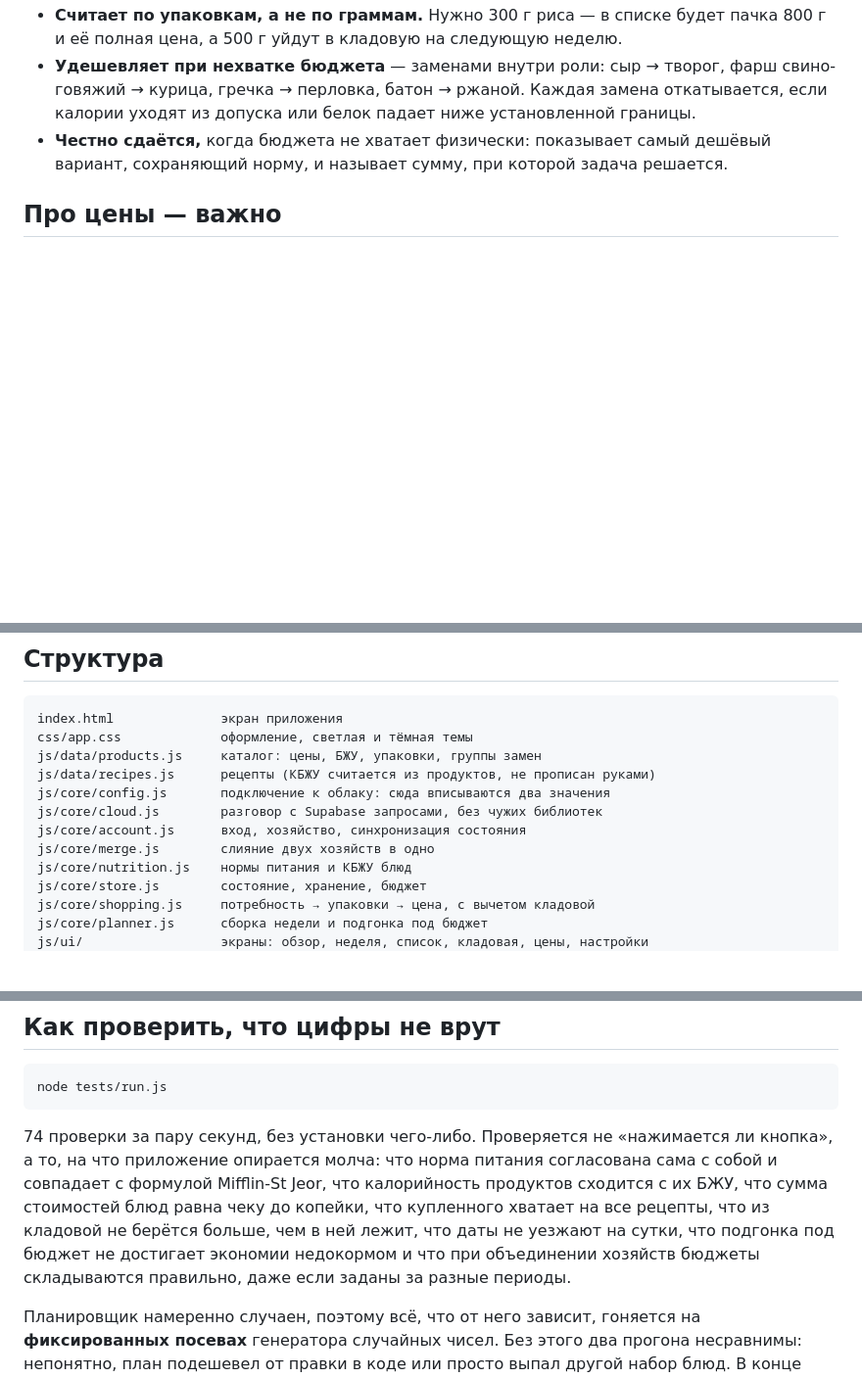
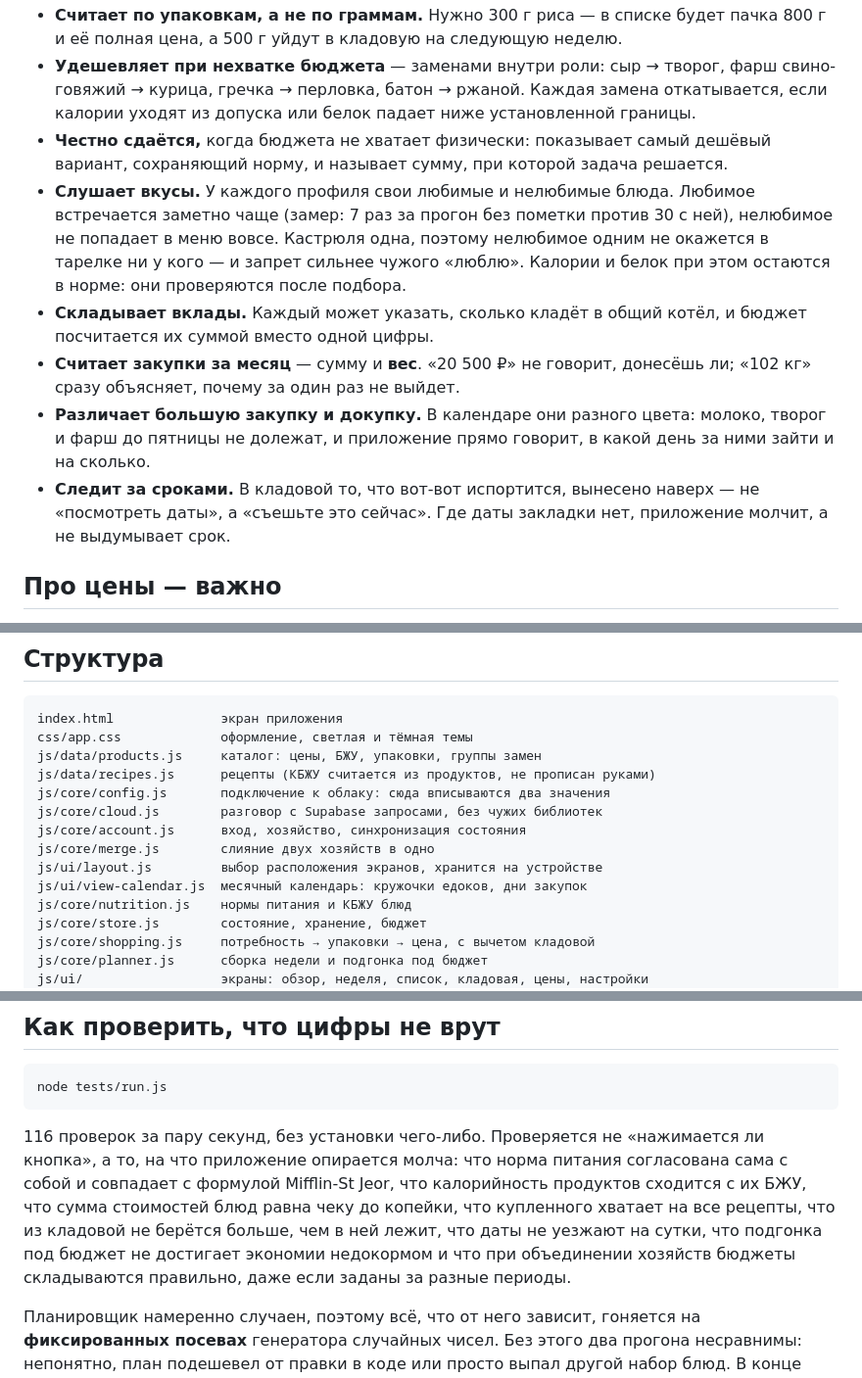
Before and after one commit to Slowmeow/OverMoney, a Markdown page: README.md, 3 parts joined by grey strips. Shown at 98% size. GitHub-like rendering; blank space fills up the shorter version.

Commit message:
README: два расположения, вкусы, месяц закупок и границы возможного
Описано то, что появилось: выбор расположения экранов и почему он хранится
на устройстве, любимое и нелюбимое с замером эффекта, вклады в бюджет,
закупки за месяц с весом, различие большой закупки и докупки, сроки годности.

В «чего оно не делает» добавлены две вещи, которых ждали: распознавание
продуктов по фотографии холодильника и уведомления о тратах. Обе названы
вместе с причиной — первой нужен внешний платный сервис и дыра в правилах
загрузки ресурсов, второй сервер рассылки, а на iPhone она почти не работает.
Умолчать о них значило бы оставить надежду, которая не сбудется.

Co-Authored-By: Claude Opus 5 <noreply@anthropic.com>

````diff
--- a/README.md
+++ b/README.md
@@ -38,6 +39,11 @@ python build.py          собирает overmoney.html — 390 КБ, всё в
 - **Считает по упаковкам, а не по граммам.** Нужно 300 г риса — в списке будет пачка 800 г и её полная цена, а 500 г уйдут в кладовую на следующую неделю.
 - **Удешевляет при нехватке бюджета** — заменами внутри роли: сыр → творог, фарш свино-говяжий → курица, гречка → перловка, батон → ржаной. Каждая замена откатывается, если калории уходят из допуска или белок падает ниже установленной границы.
 - **Честно сдаётся,** когда бюджета не хватает физически: показывает самый дешёвый вариант, сохраняющий норму, и называет сумму, при которой задача решается.
+- **Слушает вкусы.** У каждого профиля свои любимые и нелюбимые блюда. Любимое встречается заметно чаще (замер: 7 раз за прогон без пометки против 30 с ней), нелюбимое не попадает в меню вовсе. Кастрюля одна, поэтому нелюбимое одним не окажется в тарелке ни у кого — и запрет сильнее чужого «люблю». Калории и белок при этом остаются в норме: они проверяются после подбора.
+- **Складывает вклады.** Каждый может указать, сколько кладёт в общий котёл, и бюджет посчитается их суммой вместо одной цифры.
+- **Считает закупки за месяц** — сумму и **вес**. «20 500 ₽» не говорит, донесёшь ли; «102 кг» сразу объясняет, почему за один раз не выйдет.
+- **Различает большую закупку и докупку.** В календаре они разного цвета: молоко, творог и фарш до пятницы не долежат, и приложение прямо говорит, в какой день за ними зайти и на сколько.
+- **Следит за сроками.** В кладовой то, что вот-вот испортится, вынесено наверх — не «посмотреть даты», а «съешьте это сейчас». Где даты закладки нет, приложение молчит, а не выдумывает срок.
 
 ## Про цены — важно
 
@@ -56,6 +62,8 @@ js/core/config.js       подключение к облаку: сюда впи
 js/core/cloud.js        разговор с Supabase запросами, без чужих библиотек
 js/core/account.js      вход, хозяйство, синхронизация состояния
 js/core/merge.js        слияние двух хозяйств в одно
+js/ui/layout.js         выбор расположения экранов, хранится на устройстве
+js/ui/view-calendar.js  месячный календарь: кружочки едоков, дни закупок
 js/core/nutrition.js    нормы питания и КБЖУ блюд
 js/core/store.js        состояние, хранение, бюджет
 js/core/shopping.js     потребность → упаковки → цена, с вычетом кладовой
@@ -79,7 +87,7 @@ start.bat               локальный запуск
 node tests/run.js
 ```
 
-74 проверки за пару секунд, без установки чего-либо. Проверяется не «нажимается ли кнопка», а то, на что приложение опирается молча: что норма питания согласована сама с собой и совпадает с формулой Mifflin-St Jeor, что калорийность продуктов сходится с их БЖУ, что сумма стоимостей блюд равна чеку до копейки, что купленного хватает на все рецепты, что из кладовой не берётся больше, чем в ней лежит, что даты не уезжают на сутки, что подгонка под бюджет не достигает экономии недокормом и что при объединении хозяйств бюджеты складываются правильно, даже если заданы за разные периоды.
+116 проверок за пару секунд, без установки чего-либо. Проверяется не «нажимается ли кнопка», а то, на что приложение опирается молча: что норма питания согласована сама с собой и совпадает с формулой Mifflin-St Jeor, что калорийность продуктов сходится с их БЖУ, что сумма стоимостей блюд равна чеку до копейки, что купленного хватает на все рецепты, что из кладовой не берётся больше, чем в ней лежит, что даты не уезжают на сутки, что подгонка под бюджет не достигает экономии недокормом и что при объединении хозяйств бюджеты складываются правильно, даже если заданы за разные периоды.
 
 Планировщик намеренно случаен, поэтому всё, что от него зависит, гоняется на **фиксированных посевах** генератора случайных чисел. Без этого два прогона несравнимы: непонятно, план подешевел от правки в коде или просто выпал другой набор блюд. В конце печатается быстродействие — на тех же посевах, поэтому цифры сравнимы между запусками.
 
````
Also changed, not shown: other parts of README.md (+3 -0 lines).
